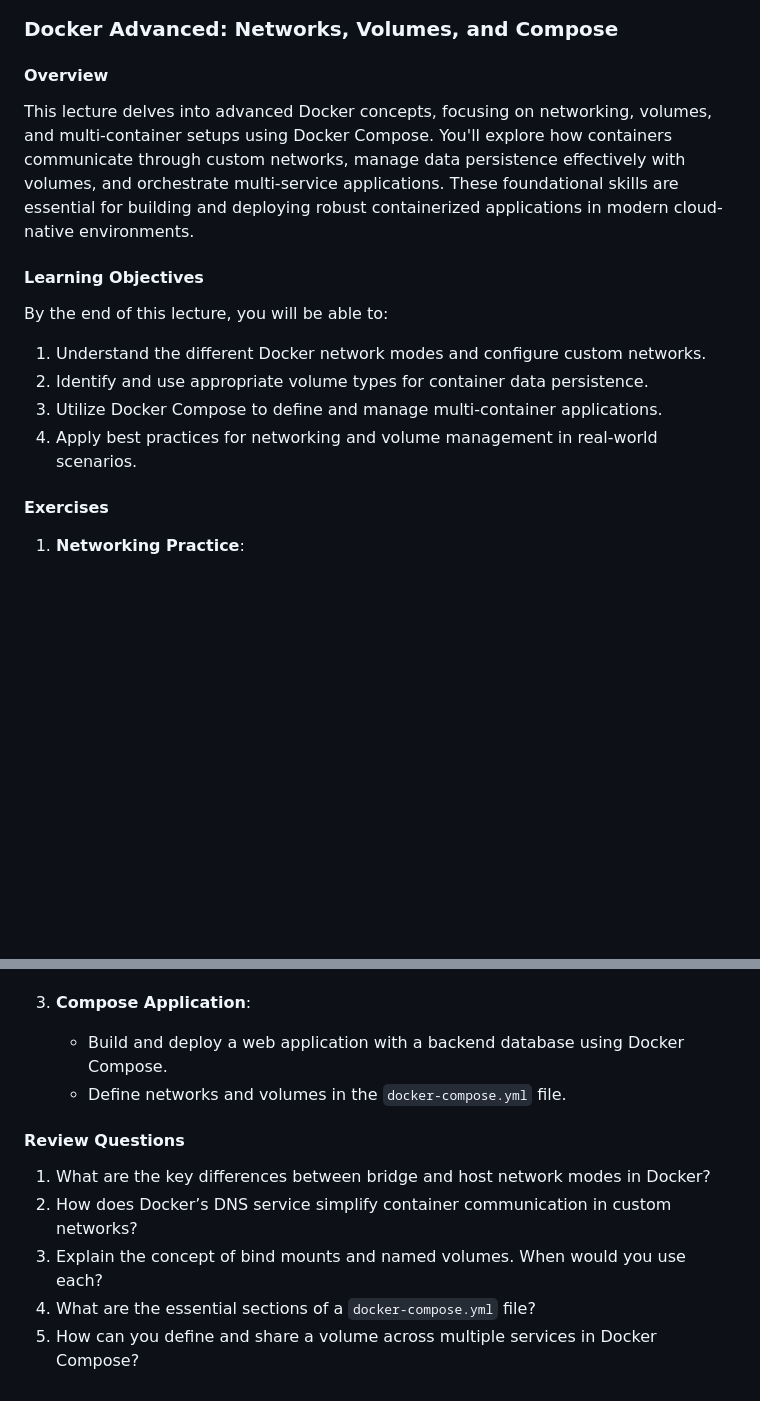
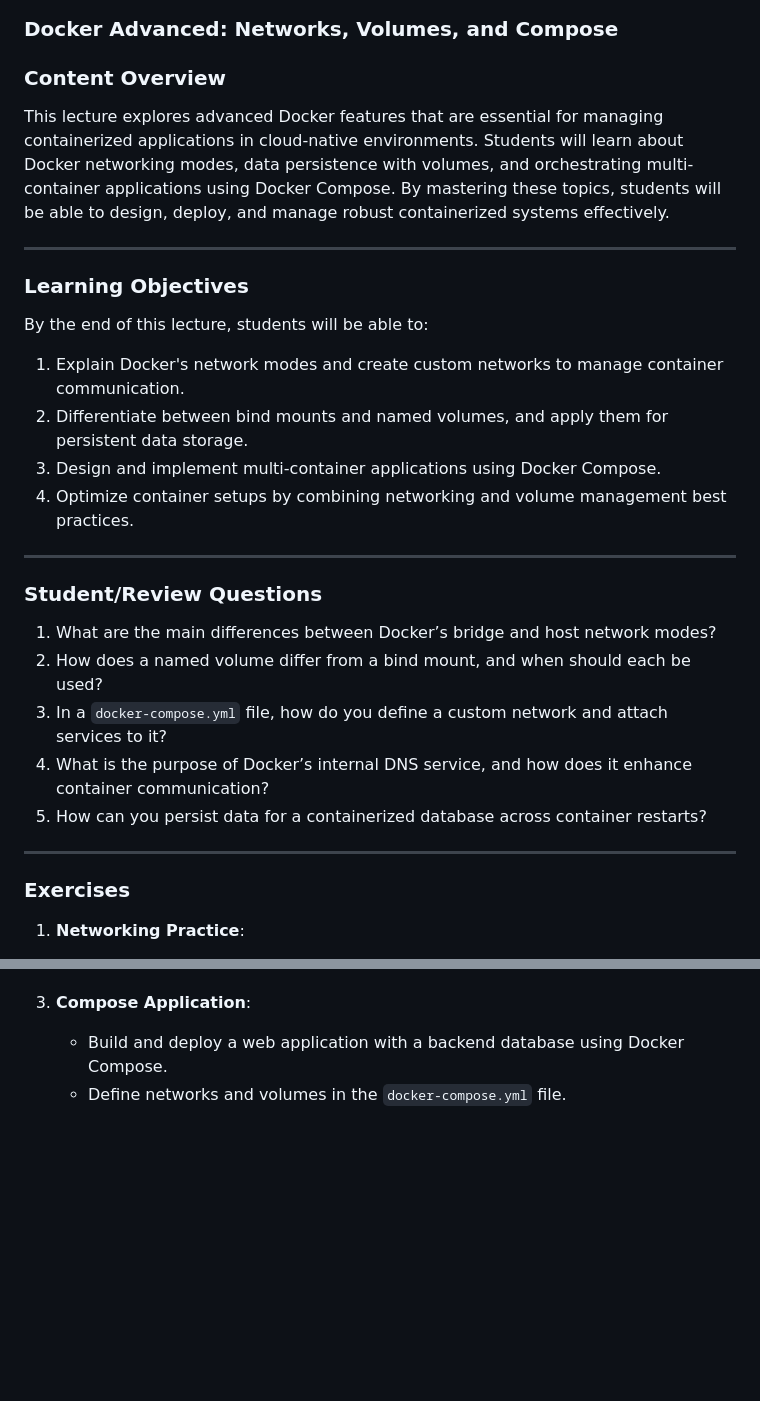
Before and after one commit to maeddes/hft-24-winter, a Markdown page: README.md, 2 parts joined by grey strips. Rendered like a GitHub page; blank space fills up the shorter version.

```diff
--- a/README.md
+++ b/README.md
@@ -292,17 +292,33 @@ e.g. how do technologies like Spring Boot (or other frameworks/languages), Docke
 
 ### Docker Advanced: Networks, Volumes, and Compose
 
-#### Overview
-This lecture delves into advanced Docker concepts, focusing on networking, volumes, and multi-container setups using Docker Compose. You'll explore how containers communicate through custom networks, manage data persistence effectively with volumes, and orchestrate multi-service applications. These foundational skills are essential for building and deploying robust containerized applications in modern cloud-native environments.
+### **Content Overview**
 
-#### Learning Objectives
-By the end of this lecture, you will be able to:
-1. Understand the different Docker network modes and configure custom networks.
-2. Identify and use appropriate volume types for container data persistence.
-3. Utilize Docker Compose to define and manage multi-container applications.
-4. Apply best practices for networking and volume management in real-world scenarios.
+This lecture explores advanced Docker features that are essential for managing containerized applications in cloud-native environments. Students will learn about Docker networking modes, data persistence with volumes, and orchestrating multi-container applications using Docker Compose. By mastering these topics, students will be able to design, deploy, and manage robust containerized systems effectively.
 
-#### Exercises
+---
+
+### **Learning Objectives**
+
+By the end of this lecture, students will be able to:
+1. Explain Docker's network modes and create custom networks to manage container communication.
+2. Differentiate between bind mounts and named volumes, and apply them for persistent data storage.
+3. Design and implement multi-container applications using Docker Compose.
+4. Optimize container setups by combining networking and volume management best practices.
+
+---
+
+### **Student/Review Questions**
+
+1. What are the main differences between Docker’s bridge and host network modes?
+2. How does a named volume differ from a bind mount, and when should each be used?
+3. In a `docker-compose.yml` file, how do you define a custom network and attach services to it?
+4. What is the purpose of Docker’s internal DNS service, and how does it enhance container communication?
+5. How can you persist data for a containerized database across container restarts?
+
+---
+
+### **Exercises**
 1. **Networking Practice**:
    - Create a custom Docker network and deploy two containers to communicate within it.
    - Verify connectivity using tools like `ping` and DNS resolution.
@@ -314,10 +330,3 @@ By the end of this lecture, you will be able to:
 3. **Compose Application**:
    - Build and deploy a web application with a backend database using Docker Compose.
    - Define networks and volumes in the `docker-compose.yml` file.
-
-#### Review Questions
-1. What are the key differences between bridge and host network modes in Docker?
-2. How does Docker’s DNS service simplify container communication in custom networks?
-3. Explain the concept of bind mounts and named volumes. When would you use each?
-4. What are the essential sections of a `docker-compose.yml` file?
-5. How can you define and share a volume across multiple services in Docker Compose?
```
